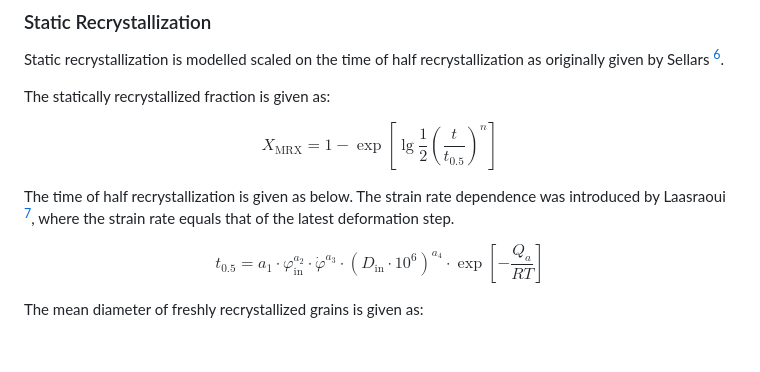
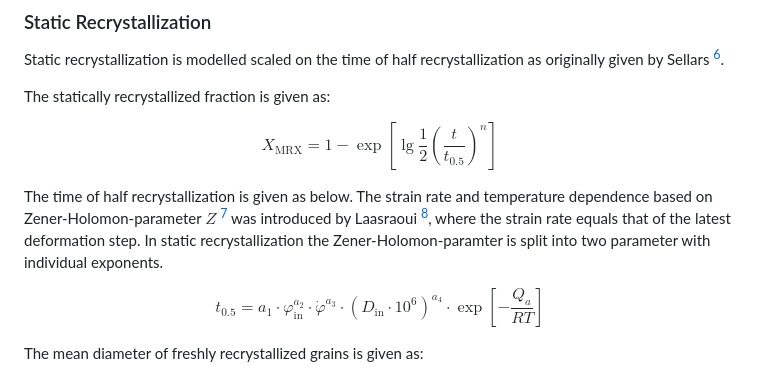
Before and after one commit to pyroll-project/pyroll-jmak-recrystallization, a Markdown page: docs/docs.md, the part around one of its changes. GitHub-like rendering; blank space fills up the shorter version.

```diff
--- a/docs/docs.md
+++ b/docs/docs.md
@@ -45,7 +45,9 @@ $$
 X_\mathrm{MRX} = 1 - \exp \left[ \lg \frac{1}{2} \left( \frac{t}{t_{0.5}} \right)^n \right]
 $$
 
-The time of half recrystallization is given as below. The strain rate dependence was introduced by Laasraoui [^Laasraoui1991], where the strain rate equals that of the latest deformation step.
+The time of half recrystallization is given as below. The strain rate and temperature dependence based on Zener-Holomon-parameter
+$Z$ [^ZenerHolomon1944] was introduced by Laasraoui [^Laasraoui1991], where the strain rate equals that of the latest deformation step.
+In static recrystallization the Zener-Holomon-paramter is split into two parameter with individual exponents.
 
 $$
 t_{0.5} = a_1 \cdot \varphi_\mathrm{in}^{a_2} \cdot \dot\varphi^{a_3} \cdot (D_\mathrm{in} \cdot 10^6)^{a_4} \cdot \exp \left[ -\frac{Q_a}{RT} \right]
```
Also changed, not shown: other parts of docs/docs.md (+22 -13 lines).
